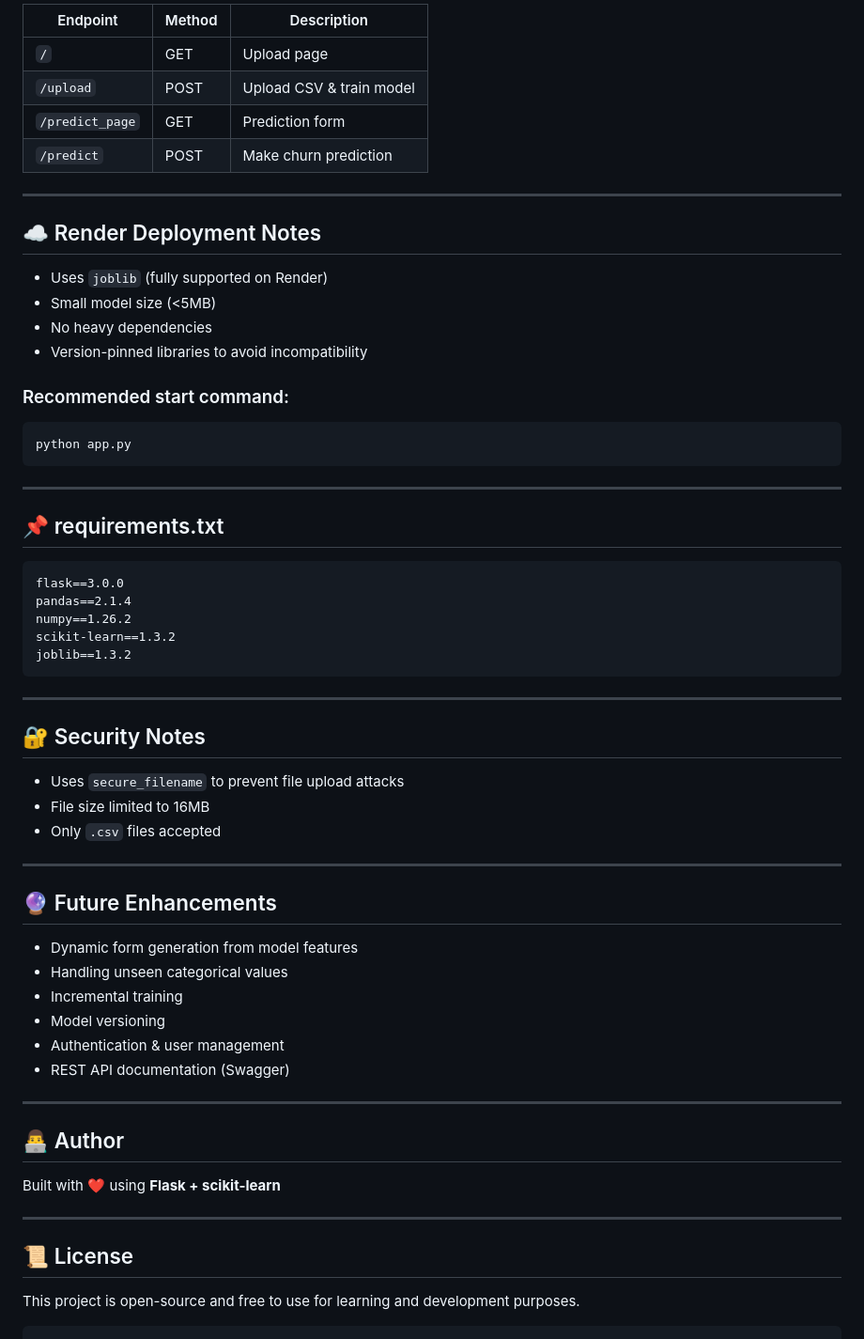
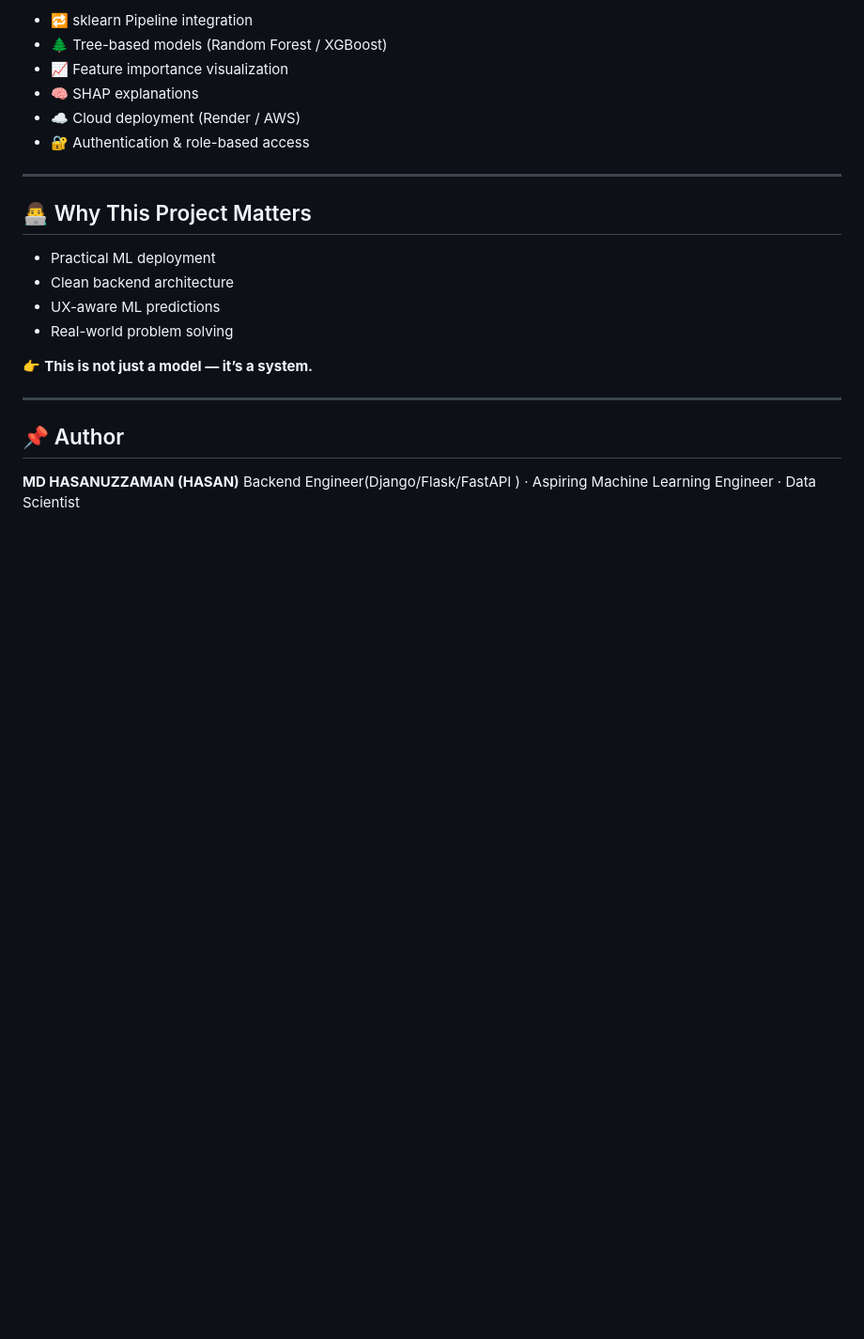
Before and after one commit to Hasan082/Machine-Learning-Full-Directory, a Markdown page: ProjectCustomerChunk/README.md, the part around one of its changes. Shown at 94% size. Rendered like a GitHub page; blank space fills up the shorter version.

````diff
--- a/ProjectCustomerChunk/README.md
+++ b/ProjectCustomerChunk/README.md
@@ -151,67 +115,25 @@ http://127.0.0.1:5000
 
-| Endpoint        | Method | Description              |
-| --------------- | ------ | ------------------------ |
-| `/`             | GET    | Upload page              |
-| `/upload`       | POST   | Upload CSV & train model |
-| `/predict_page` | GET    | Prediction form          |
-| `/predict`      | POST   | Make churn prediction    |
+* 🔁 sklearn Pipeline integration
+* 🌲 Tree-based models (Random Forest / XGBoost)
+* 📈 Feature importance visualization
+* 🧠 SHAP explanations
+* ☁️ Cloud deployment (Render / AWS)
+* 🔐 Authentication & role-based access
 
 ---
 
-## ☁️ Render Deployment Notes
+## 👨‍💻 Why This Project Matters
 
-* Uses `joblib` (fully supported on Render)
-* Small model size (<5MB)
-* No heavy dependencies
-* Version-pinned libraries to avoid incompatibility
+* Practical ML deployment
+* Clean backend architecture
+* UX-aware ML predictions
+* Real-world problem solving
 
-### Recommended start command:
-
-```bash
-python app.py
-```
+👉 **This is not just a model — it’s a system.**
 
 ---
 
-## 📌 requirements.txt
+## 📌 Author
 
-```txt
-flask==3.0.0
-pandas==2.1.4
-numpy==1.26.2
-scikit-learn==1.3.2
-joblib==1.3.2
-```
-
----
-
-## 🔐 Security Notes
-
-* Uses `secure_filename` to prevent file upload attacks
-* File size limited to 16MB
-* Only `.csv` files accepted
-
----
-
-## 🔮 Future Enhancements
-
-* Dynamic form generation from model features
-* Handling unseen categorical values
-* Incremental training
-* Model versioning
-* Authentication & user management
-* REST API documentation (Swagger)
-
----
-
-## 👨‍💻 Author
-
-Built with ❤️ using **Flask + scikit-learn**
-
----
-
-## 📜 License
-
-This project is open-source and free to use for learning and development purposes.
-
-```
+**MD HASANUZZAMAN (HASAN)**
+Backend Engineer(Django/Flask/FastAPI ) · Aspiring Machine Learning Engineer · Data Scientist
````
Also changed, not shown: other parts of ProjectCustomerChunk/README.md (+70 -106 lines), ProjectCustomerChunk/docs/architecture.png (added), ProjectCustomerChunk/screenshots/home.png (added), ProjectCustomerChunk/screenshots/predict.png (added), ProjectCustomerChunk/screenshots/upload.png (added), 10 other files.
